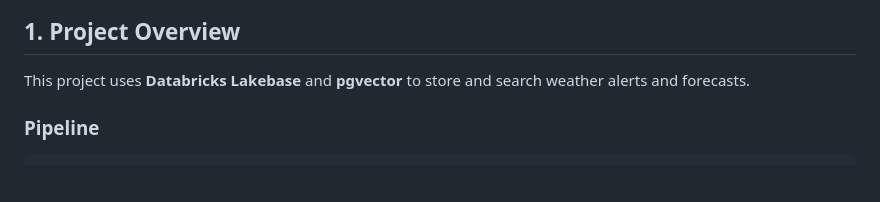
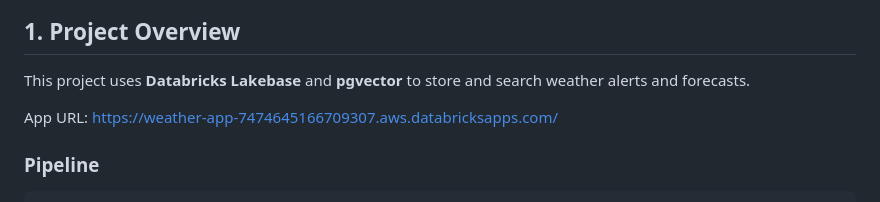
Before and after one commit to nehavadapally/weather-intelligence, a Markdown page: README.md, the part around the change. Rendered like a GitHub page; blank space fills up the shorter version.

Commit message:
added app URL

```diff
--- a/README.md
+++ b/README.md
@@ -3,6 +3,8 @@
 ## 1. Project Overview
 
 This project uses **Databricks Lakebase** and **pgvector** to store and search weather alerts and forecasts.
+
+App URL: https://weather-app-7474645166709307.aws.databricksapps.com/
 
 ### Pipeline
 
```
